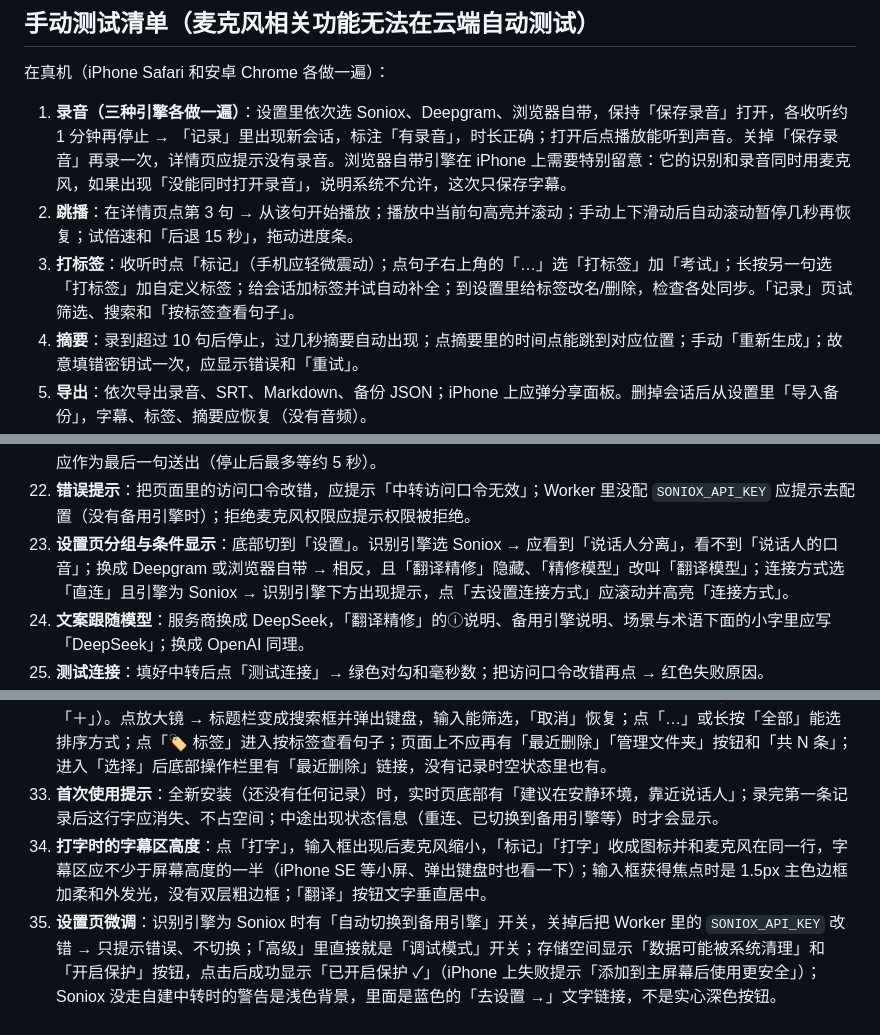
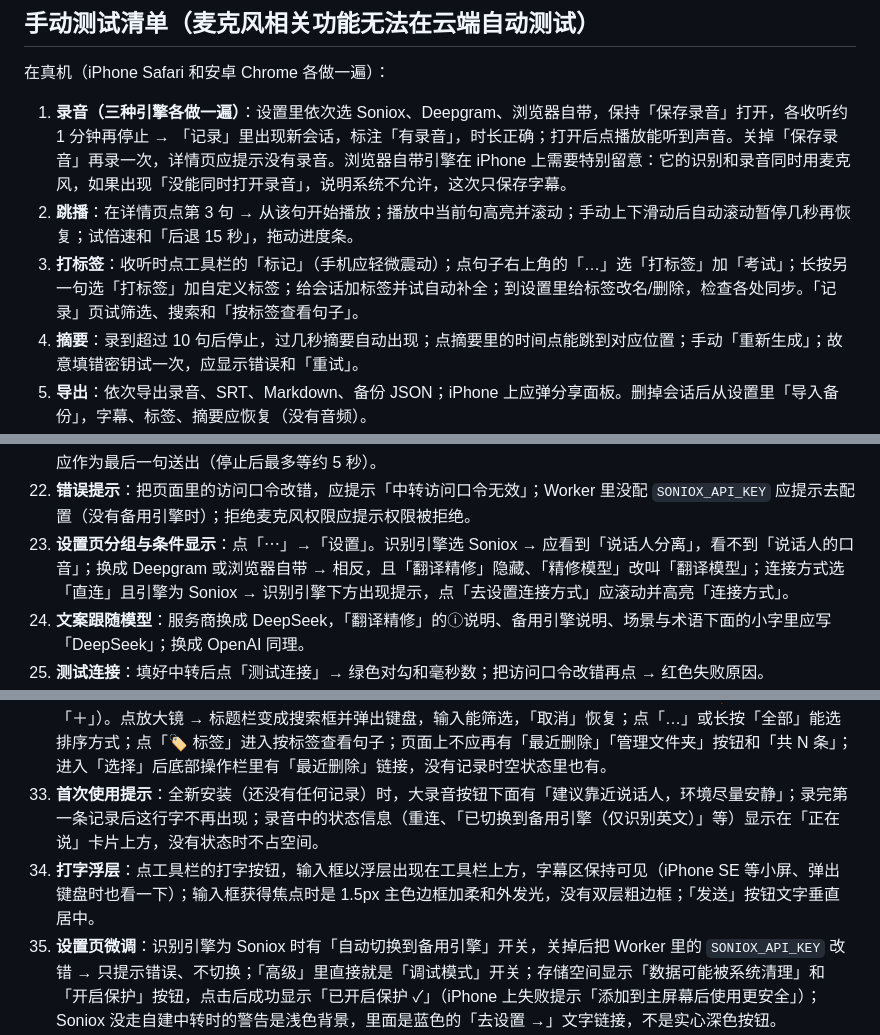
Before and after one commit to ruqinga/live-translation, a Markdown page: README.md, 3 parts joined by grey strips. Drawn GitHub-style.

Commit message:
README 清单更新

```diff
--- a/README.md
+++ b/README.md
@@ -120,7 +120,7 @@ Deepgram 和 Claude 的密钥只保存在你手机浏览器的 localStorage 里
 
 1. **录音（三种引擎各做一遍）**：设置里依次选 Soniox、Deepgram、浏览器自带，保持「保存录音」打开，各收听约 1 分钟再停止 → 「记录」里出现新会话，标注「有录音」，时长正确；打开后点播放能听到声音。关掉「保存录音」再录一次，详情页应提示没有录音。浏览器自带引擎在 iPhone 上需要特别留意：它的识别和录音同时用麦克风，如果出现「没能同时打开录音」，说明系统不允许，这次只保存字幕。
 2. **跳播**：在详情页点第 3 句 → 从该句开始播放；播放中当前句高亮并滚动；手动上下滑动后自动滚动暂停几秒再恢复；试倍速和「后退 15 秒」，拖动进度条。
-3. **打标签**：收听时点「标记」（手机应轻微震动）；点句子右上角的「…」选「打标签」加「考试」；长按另一句选「打标签」加自定义标签；给会话加标签并试自动补全；到设置里给标签改名/删除，检查各处同步。「记录」页试筛选、搜索和「按标签查看句子」。
+3. **打标签**：收听时点工具栏的「标记」（手机应轻微震动）；点句子右上角的「…」选「打标签」加「考试」；长按另一句选「打标签」加自定义标签；给会话加标签并试自动补全；到设置里给标签改名/删除，检查各处同步。「记录」页试筛选、搜索和「按标签查看句子」。
 4. **摘要**：录到超过 10 句后停止，过几秒摘要自动出现；点摘要里的时间点能跳到对应位置；手动「重新生成」；故意填错密钥试一次，应显示错误和「重试」。
 5. **导出**：依次导出录音、SRT、Markdown、备份 JSON；iPhone 上应弹分享面板。删掉会话后从设置里「导入备份」，字幕、标签、摘要应恢复（没有音频）。
 6. **崩溃恢复**：收听中说几句，直接关闭标签页或强制刷新，再打开 → 应提示「发现未完成的记录」，点「恢复」后在「记录」里能看到已保存的字幕和已录部分。
@@ -140,7 +140,7 @@ Deepgram 和 Claude 的密钥只保存在你手机浏览器的 localStorage 里
 20. **翻译精修**：说几句带专业词的话（故意让 Soniox 认错一个词），几秒内对应的句子应被悄悄改正；关掉「翻译精修」后应不再变化；把网络弄慢，超过 8 秒没回来的句子保持原样、没有报错。
 21. **停止不再计费**：点停止后状态栏停在「已暂停」，到 Soniox 控制台确认没有还在进行的流；最后一句没说完的话应作为最后一句送出（停止后最多等约 5 秒）。
 22. **错误提示**：把页面里的访问口令改错，应提示「中转访问口令无效」；Worker 里没配 `SONIOX_API_KEY` 应提示去配置（没有备用引擎时）；拒绝麦克风权限应提示权限被拒绝。
-23. **设置页分组与条件显示**：底部切到「设置」。识别引擎选 Soniox → 应看到「说话人分离」，看不到「说话人的口音」；换成 Deepgram 或浏览器自带 → 相反，且「翻译精修」隐藏、「精修模型」改叫「翻译模型」；连接方式选「直连」且引擎为 Soniox → 识别引擎下方出现提示，点「去设置连接方式」应滚动并高亮「连接方式」。
+23. **设置页分组与条件显示**：点「⋯」→「设置」。识别引擎选 Soniox → 应看到「说话人分离」，看不到「说话人的口音」；换成 Deepgram 或浏览器自带 → 相反，且「翻译精修」隐藏、「精修模型」改叫「翻译模型」；连接方式选「直连」且引擎为 Soniox → 识别引擎下方出现提示，点「去设置连接方式」应滚动并高亮「连接方式」。
 24. **文案跟随模型**：服务商换成 DeepSeek，「翻译精修」的ⓘ说明、备用引擎说明、场景与术语下面的小字里应写「DeepSeek」；换成 OpenAI 同理。
 25. **测试连接**：填好中转后点「测试连接」→ 绿色对勾和毫秒数；把访问口令改错再点 → 红色失败原因。
 26. **设置迁移**：升级前已保存过设置的浏览器，打开新版后服务商、连接方式、模型的选择都应保持不变（没有被重置成默认值）。
@@ -150,8 +150,8 @@ Deepgram 和 Claude 的密钥只保存在你手机浏览器的 localStorage 里
 30. **加载与空状态**：新装（没有记录）时「记录」页应显示图标插图和一句引导；有较多记录时刷新页面，记录页应先出现灰色骨架卡片，再出现真实内容；设置页的存储用量先是灰色占位条。
 31. **长按字幕菜单**：收听时长按任意一句字幕（或点它右上角淡淡的「…」）→ 弹出菜单：「打标签」「复制」，多人说话时还有「修改说话人」（可改成已有的某位、新建一位，或重命名当前说话人）；没有标签的句子下面不应再出现单独一行的「…」。
 32. **记录页顶部**：只有「记录」标题 + 搜索 / 选择 / 「…」三个图标和一行文件夹胶囊（末尾有「🏷 标签」和「＋」）。点放大镜 → 标题栏变成搜索框并弹出键盘，输入能筛选，「取消」恢复；点「…」或长按「全部」能选排序方式；点「🏷 标签」进入按标签查看句子；页面上不应再有「最近删除」「管理文件夹」按钮和「共 N 条」；进入「选择」后底部操作栏里有「最近删除」链接，没有记录时空状态里也有。
-33. **首次使用提示**：全新安装（还没有任何记录）时，实时页底部有「建议在安静环境，靠近说话人」；录完第一条记录后这行字应消失、不占空间；中途出现状态信息（重连、已切换到备用引擎等）时才会显示。
-34. **打字时的字幕区高度**：点「打字」，输入框出现后麦克风缩小，「标记」「打字」收成图标并和麦克风在同一行，字幕区应不少于屏幕高度的一半（iPhone SE 等小屏、弹出键盘时也看一下）；输入框获得焦点时是 1.5px 主色边框加柔和外发光，没有双层粗边框；「翻译」按钮文字垂直居中。
+33. **首次使用提示**：全新安装（还没有任何记录）时，大录音按钮下面有「建议靠近说话人，环境尽量安静」；录完第一条记录后这行字不再出现；录音中的状态信息（重连、「已切换到备用引擎（仅识别英文）」等）显示在「正在说」卡片上方，没有状态时不占空间。
+34. **打字浮层**：点工具栏的打字按钮，输入框以浮层出现在工具栏上方，字幕区保持可见（iPhone SE 等小屏、弹出键盘时也看一下）；输入框获得焦点时是 1.5px 主色边框加柔和外发光，没有双层粗边框；「发送」按钮文字垂直居中。
 35. **设置页微调**：识别引擎为 Soniox 时有「自动切换到备用引擎」开关，关掉后把 Worker 里的 `SONIOX_API_KEY` 改错 → 只提示错误、不切换；「高级」里直接就是「调试模式」开关；存储空间显示「数据可能被系统清理」和「开启保护」按钮，点击后成功显示「已开启保护 ✓」（iPhone 上失败提示「添加到主屏幕后使用更安全」）；Soniox 没走自建中转时的警告是浅色背景，里面是蓝色的「去设置 →」文字链接，不是实心深色按钮。
 36. **深色模式和安全区**：以上改动在浅色、深色下都清晰；iPhone 底部横条处标签栏、多选模式的底部操作栏不被遮挡。
 37. **没有标签栏的导航**：打开应用直接是实时页；点「⋯」→「记录」「设置」，页面从右侧推入，左上角「‹ 返回」能退回主页；在记录里打开一条详情 → 返回回到记录列表 → 再返回回到主页；Android 返回键同样；iPhone 主屏幕网页里从屏幕最左边缘向右滑动能返回（Safari 里用系统自带的边缘手势）。
```
